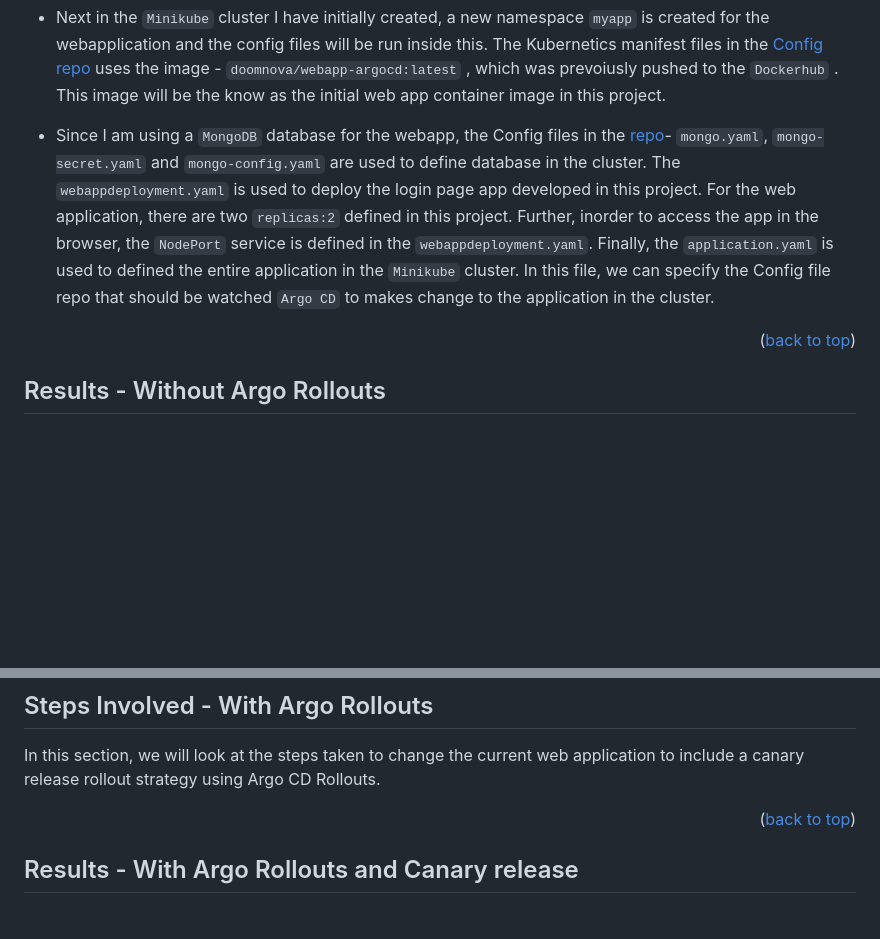
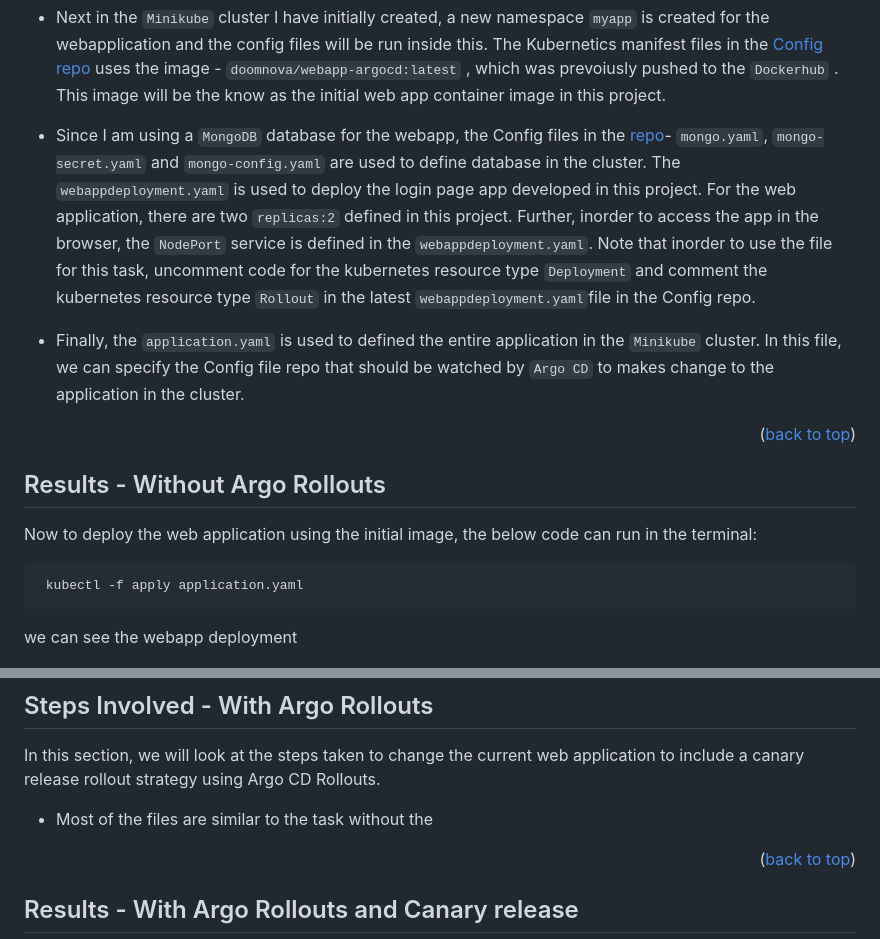
Before and after one commit to DOOMNOVA/ArgoCD_With_Kubernetes, a Markdown page: README.md, 2 parts joined by grey strips. Rendered like a GitHub page; blank space fills up the shorter version.

Commit message:
ReadME.md with results

````diff
--- a/README.md
+++ b/README.md
@@ -129,13 +129,20 @@ In the section, the steps involved to create this project is defined.
 * The initial step involves pushing a docker container image of the web application to `DockerHub`. So, the docker files - `Dockerfile` and`docker-compose.yaml` is created. Further, in order to streamline the process a github action workflow file - `main.yaml` is created to push a new image to `DockerHub` everytime there is change to the source code repo.
 
 * Next in the `Minikube` cluster I have initially created, a new namespace `myapp` is created for the webapplication and the config files will be run inside this. The Kubernetics manifest files in the  [Config repo](https://github.com/DOOMNOVA/A_P_config_argocd.git) uses the image - `doomnova/webapp-argocd:latest` , which was  prevoiusly pushed to the `Dockerhub` . This image will be the know as the initial  web app container image in this project.
-* Since I am using a `MongoDB` database for the webapp, the Config files in the [repo](https://github.com/DOOMNOVA/A_P_config_argocd.git)- `mongo.yaml`, `mongo-secret.yaml` and `mongo-config.yaml` are used to define database in the cluster.  The `webappdeployment.yaml` is used to deploy the login page app developed in this project. For the  web application, there are two `replicas:2` defined in this project. Further, inorder to access the app in the browser, the `NodePort` service is defined in the  `webappdeployment.yaml`. Finally, the `application.yaml` is used to defined the entire application in the `Minikube` cluster. In this file, we can specify the Config file repo that should be watched  `Argo CD` to makes change to the application in the cluster.
+* Since I am using a `MongoDB` database for the webapp, the Config files in the [repo](https://github.com/DOOMNOVA/A_P_config_argocd.git)- `mongo.yaml`, `mongo-secret.yaml` and `mongo-config.yaml` are used to define database in the cluster.  The `webappdeployment.yaml` is used to deploy the login page app developed in this project. For the  web application, there are two `replicas:2` defined in this project. Further, inorder to access the app in the browser, the `NodePort` service is defined in the  `webappdeployment.yaml`. Note that inorder to use the file for this task, uncomment  code for the kubernetes resource type `Deployment` and comment the kubernetes resource type `Rollout` in the latest `webappdeployment.yaml`file in the Config repo.
+* Finally, the `application.yaml` is used to defined the entire application in the `Minikube` cluster. In this file, we can specify the Config file repo that should be watched  by `Argo CD` to makes change to the application in the cluster.
 
 <p align="right">(<a href="#readme-top">back to top</a>)</p>
 
 
 <!-- USAGE EXAMPLES -->
 ## Results - Without Argo Rollouts
+Now to deploy the web application using the initial image, the below code can run in the terminal:
+ ```sh
+  kubectl -f apply application.yaml
+  ```
+we can see the webapp deployment
+
 ![alt text](results/webapp_latest.png)
 ![alt text](results/inital_app_latest.png)
 Use this space to show useful examples of how a project can be used. Additional screenshots, code examples and demos work well in this space. You may also link to more resources.
@@ -150,6 +157,8 @@ _For more examples, please refer to the [Documentation](https://example.com)_
 
 ## Steps Involved - With Argo Rollouts
 In this section, we will look at the steps taken to change the current web application to include a canary release rollout strategy using Argo CD Rollouts.
+
+* Most of the files are similar to the task without the
 
 
 
````
